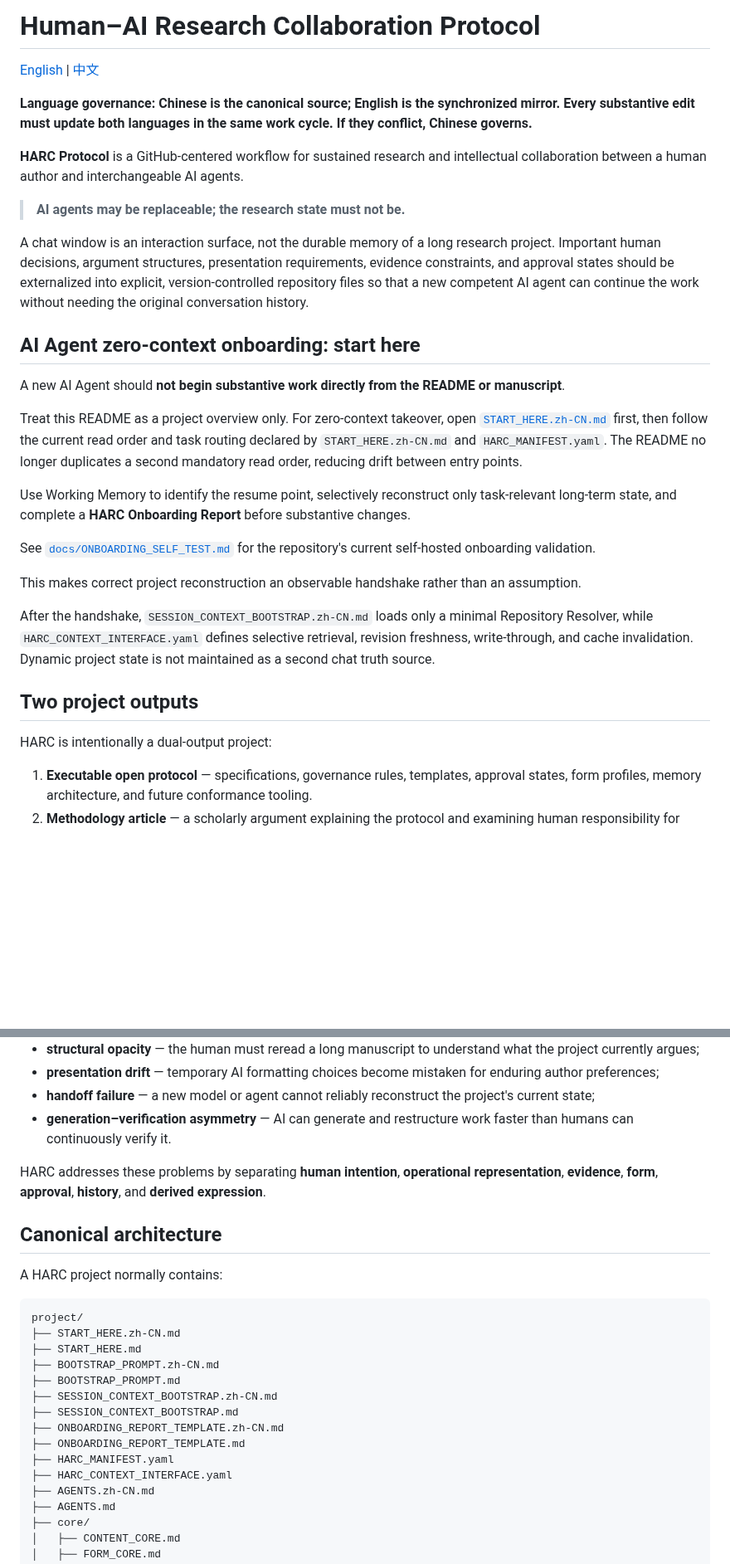
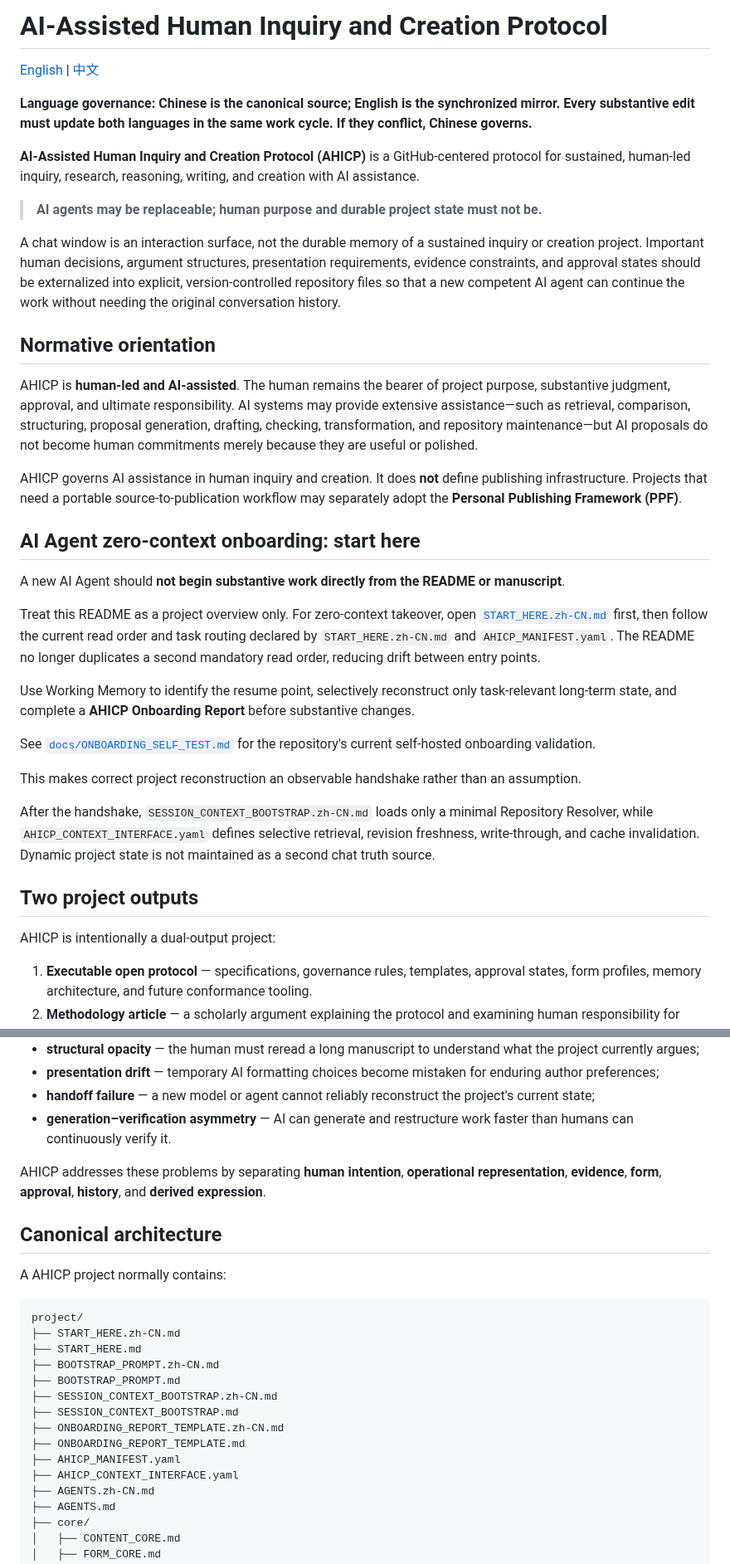
Before and after one commit to ChongLiuPhil/AI-Assisted-Human-Inquiry-and-Creation-Protocol, a Markdown page: README.md, 2 parts joined by grey strips. Shown at 83% size. GitHub-like rendering; blank space fills up the shorter version.

Commit message:
Begin AHICP v0.3 semantic migration in README.md

````diff
--- a/README.md
+++ b/README.md
@@ -1,33 +1,39 @@
-# Human–AI Research Collaboration Protocol
+# AI-Assisted Human Inquiry and Creation Protocol
 
 [English](README.md) | [中文](README.zh-CN.md)
 
 **Language governance: Chinese is the canonical source; English is the synchronized mirror. Every substantive edit must update both languages in the same work cycle. If they conflict, Chinese governs.**
 
 
-**HARC Protocol** is a GitHub-centered workflow for sustained research and intellectual collaboration between a human author and interchangeable AI agents.
+**AI-Assisted Human Inquiry and Creation Protocol (AHICP)** is a GitHub-centered protocol for sustained, human-led inquiry, research, reasoning, writing, and creation with AI assistance.
 
-> **AI agents may be replaceable; the research state must not be.**
+> **AI agents may be replaceable; human purpose and durable project state must not be.**
 
-A chat window is an interaction surface, not the durable memory of a long research project. Important human decisions, argument structures, presentation requirements, evidence constraints, and approval states should be externalized into explicit, version-controlled repository files so that a new competent AI agent can continue the work without needing the original conversation history.
+A chat window is an interaction surface, not the durable memory of a sustained inquiry or creation project. Important human decisions, argument structures, presentation requirements, evidence constraints, and approval states should be externalized into explicit, version-controlled repository files so that a new competent AI agent can continue the work without needing the original conversation history.
+
+## Normative orientation
+
+AHICP is **human-led and AI-assisted**. The human remains the bearer of project purpose, substantive judgment, approval, and ultimate responsibility. AI systems may provide extensive assistance—such as retrieval, comparison, structuring, proposal generation, drafting, checking, transformation, and repository maintenance—but AI proposals do not become human commitments merely because they are useful or polished.
+
+AHICP governs AI assistance in human inquiry and creation. It does **not** define publishing infrastructure. Projects that need a portable source-to-publication workflow may separately adopt the **Personal Publishing Framework (PPF)**.
 
 ## AI Agent zero-context onboarding: start here
 
 A new AI Agent should **not begin substantive work directly from the README or manuscript**.
 
-Treat this README as a project overview only. For zero-context takeover, open [`START_HERE.zh-CN.md`](START_HERE.zh-CN.md) first, then follow the current read order and task routing declared by `START_HERE.zh-CN.md` and `HARC_MANIFEST.yaml`. The README no longer duplicates a second mandatory read order, reducing drift between entry points.
+Treat this README as a project overview only. For zero-context takeover, open [`START_HERE.zh-CN.md`](START_HERE.zh-CN.md) first, then follow the current read order and task routing declared by `START_HERE.zh-CN.md` and `AHICP_MANIFEST.yaml`. The README no longer duplicates a second mandatory read order, reducing drift between entry points.
 
-Use Working Memory to identify the resume point, selectively reconstruct only task-relevant long-term state, and complete a **HARC Onboarding Report** before substantive changes.
+Use Working Memory to identify the resume point, selectively reconstruct only task-relevant long-term state, and complete a **AHICP Onboarding Report** before substantive changes.
 
 See [`docs/ONBOARDING_SELF_TEST.md`](docs/ONBOARDING_SELF_TEST.md) for the repository's current self-hosted onboarding validation.
 
 This makes correct project reconstruction an observable handshake rather than an assumption.
 
-After the handshake, `SESSION_CONTEXT_BOOTSTRAP.zh-CN.md` loads only a minimal Repository Resolver, while `HARC_CONTEXT_INTERFACE.yaml` defines selective retrieval, revision freshness, write-through, and cache invalidation. Dynamic project state is not maintained as a second chat truth source.
+After the handshake, `SESSION_CONTEXT_BOOTSTRAP.zh-CN.md` loads only a minimal Repository Resolver, while `AHICP_CONTEXT_INTERFACE.yaml` defines selective retrieval, revision freshness, write-through, and cache invalidation. Dynamic project state is not maintained as a second chat truth source.
 
 ## Two project outputs
 
-HARC is intentionally a dual-output project:
+AHICP is intentionally a dual-output project:
 
 1. **Executable open protocol** — specifications, governance rules, templates, approval states, form profiles, memory architecture, and future conformance tooling.
 2. **Methodology article** — a scholarly argument explaining the protocol and examining human responsibility for research purpose, direction, and intellectual architecture, the division of work with AI tools, auditable authorship, persistent research memory, and the limits of AI-mediated research collaboration.
@@ -70,11 +76,11 @@ Long AI-assisted projects face recurring failures:
 - **handoff failure** — a new model or agent cannot reliably reconstruct the project's current state;
 - **generation–verification asymmetry** — AI can generate and restructure work faster than humans can continuously verify it.
 
-HARC addresses these problems by separating **human intention**, **operational representation**, **evidence**, **form**, **approval**, **history**, and **derived expression**.
+AHICP addresses these problems by separating **human intention**, **operational representation**, **evidence**, **form**, **approval**, **history**, and **derived expression**.
 
 ## Canonical architecture
 
-A HARC project normally contains:
+A AHICP project normally contains:
 
 ```text
 project/
@@ -86,8 +92,8 @@ project/
 ├── SESSION_CONTEXT_BOOTSTRAP.md
 ├── ONBOARDING_REPORT_TEMPLATE.zh-CN.md
 ├── ONBOARDING_REPORT_TEMPLATE.md
-├── HARC_MANIFEST.yaml
-├── HARC_CONTEXT_INTERFACE.yaml
+├── AHICP_MANIFEST.yaml
+├── AHICP_CONTEXT_INTERFACE.yaml
 ├── AGENTS.zh-CN.md
 ├── AGENTS.md
 ├── core/
````
Also changed, not shown: other parts of README.md (+15 -15 lines).
